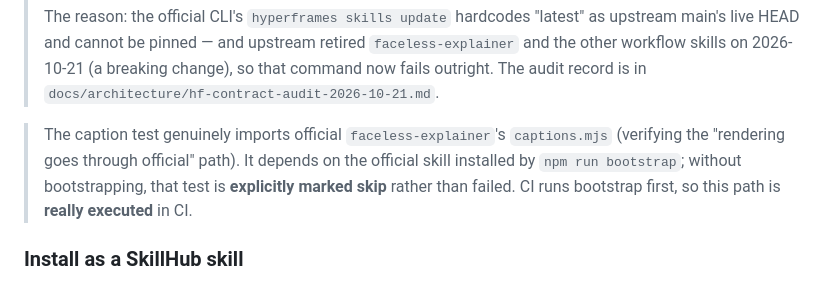
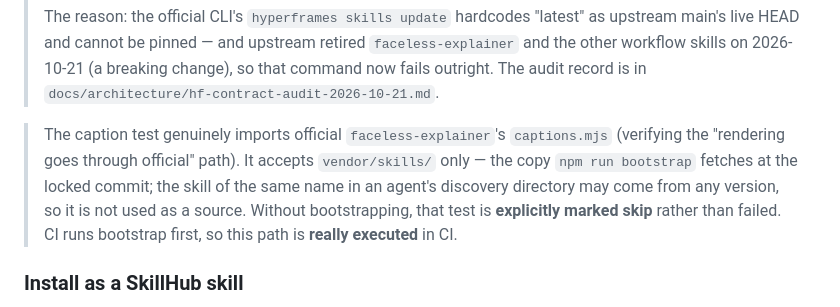
Before and after one commit to suonian/ZWhyperframes-Harness, a Markdown page: README.en.md, the part around the change. GitHub-like rendering.

Commit message:
docs: README 说明官方 skill 来源为 vendor/skills/ 唯一真源
中英双份：字幕用例只认 bootstrap 按锁定 commit 取回的 vendor/skills/，
各智能体发现目录下的同名 skill 可能来自任意版本，故不作为来源。

```diff
--- a/README.en.md
+++ b/README.en.md
@@ -132,7 +132,7 @@ npm test             # 53 tests
 >
 > The reason: the official CLI's `hyperframes skills update` hardcodes "latest" as upstream main's live HEAD and cannot be pinned — and upstream retired `faceless-explainer` and the other workflow skills on 2026-10-21 (a breaking change), so that command now fails outright. The audit record is in `docs/architecture/hf-contract-audit-2026-10-21.md`.
 
-> The caption test genuinely imports official `faceless-explainer`'s `captions.mjs` (verifying the "rendering goes through official" path). It depends on the official skill installed by `npm run bootstrap`; without bootstrapping, that test is **explicitly marked skip** rather than failed. CI runs bootstrap first, so this path is **really executed** in CI.
+> The caption test genuinely imports official `faceless-explainer`'s `captions.mjs` (verifying the "rendering goes through official" path). It accepts `vendor/skills/` only — the copy `npm run bootstrap` fetches at the locked commit; the skill of the same name in an agent's discovery directory may come from any version, so it is not used as a source. Without bootstrapping, that test is **explicitly marked skip** rather than failed. CI runs bootstrap first, so this path is **really executed** in CI.
 
 ### Install as a SkillHub skill
 
```
Also changed, not shown: README.md (+1 -1 lines).
